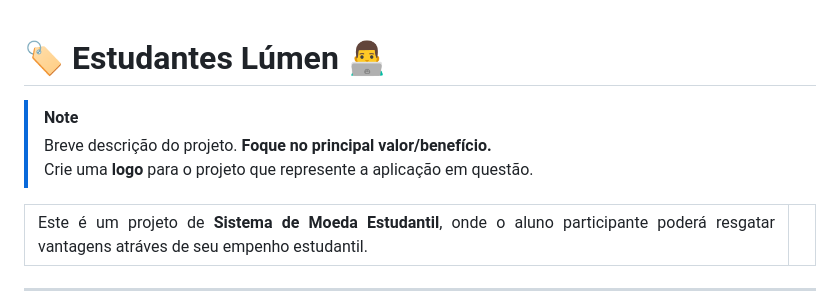
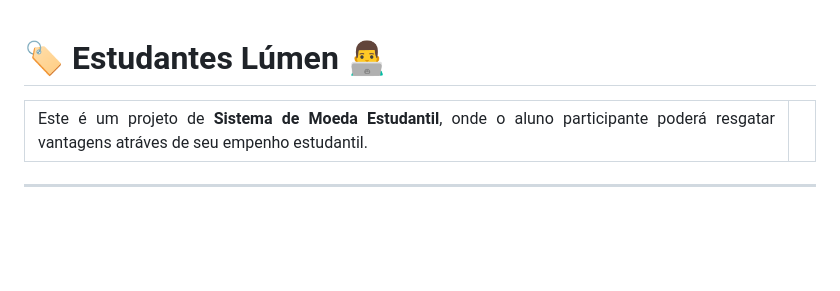
Before and after one commit to ViniSimoesV/Sistema-de-Moedas-Estudantil, a Markdown page: README.md, the part around the change. GitHub-like rendering; blank space fills up the shorter version.

Commit message:
Update README by removing project note
Removed note about project description and logo creation.

```diff
--- a/README.md
+++ b/README.md
@@ -3,10 +3,6 @@
 
 
 # 🏷️ Estudantes Lúmen 👨‍💻
-
-> [!NOTE]
-> Breve descrição do projeto. **Foque no principal valor/benefício.**
-> Crie uma **logo** para o projeto que represente a aplicação em questão.
 
 <table>
   <tr>
```
